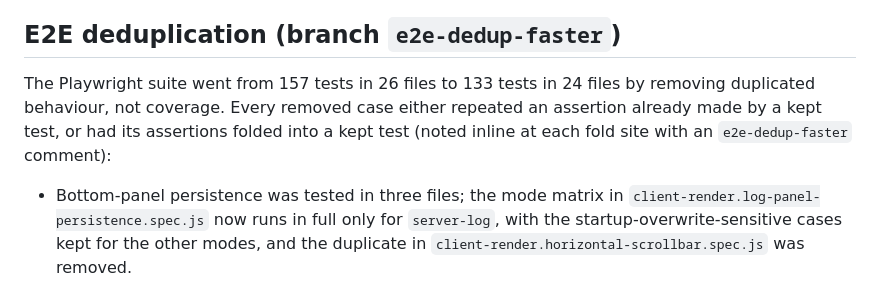
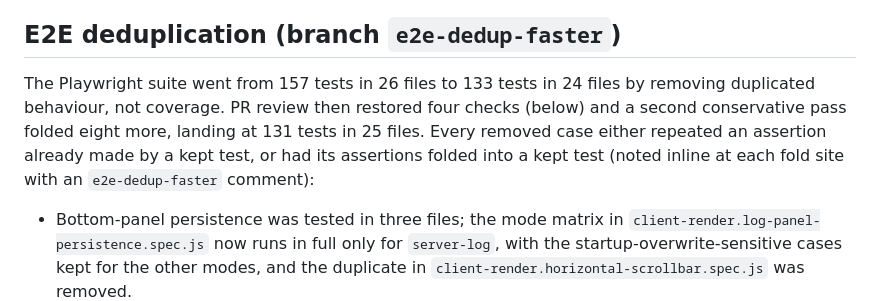
Before and after one commit to spotco/dropbox_browser, a Markdown page: docs/testing.md, the part around the change. GitHub-like rendering.

Commit message:
Refresh the dedup section counts (131 tests in 25 files after review + pass 2)

```diff
--- a/docs/testing.md
+++ b/docs/testing.md
@@ -264,11 +264,13 @@ Keep the split intentional:
 
 ## E2E deduplication (branch `e2e-dedup-faster`)
 
-The Playwright suite went from 157 tests in 26 files to 133 tests in 24
-files by removing duplicated behaviour, not coverage. Every removed case
-either repeated an assertion already made by a kept test, or had its
-assertions folded into a kept test (noted inline at each fold site with
-an `e2e-dedup-faster` comment):
+The Playwright suite went from 157 tests in 26 files to 133 tests in
+24 files by removing duplicated behaviour, not coverage. PR review
+then restored four checks (below) and a second conservative pass
+folded eight more, landing at 131 tests in 25 files. Every removed
+case either repeated an assertion already made by a kept test, or had
+its assertions folded into a kept test (noted inline at each fold
+site with an `e2e-dedup-faster` comment):
 
 - Bottom-panel persistence was tested in three files; the mode matrix
   in `client-render.log-panel-persistence.spec.js` now runs in full only
```
